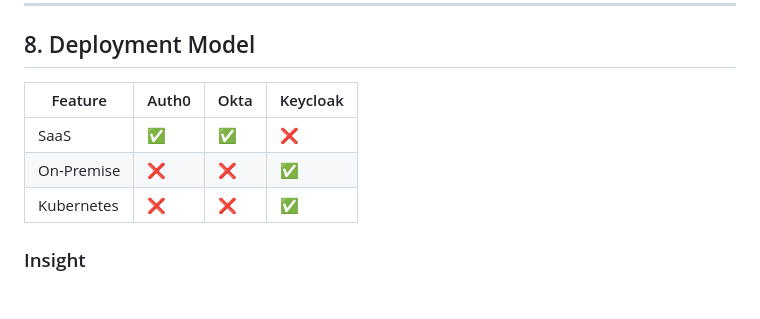
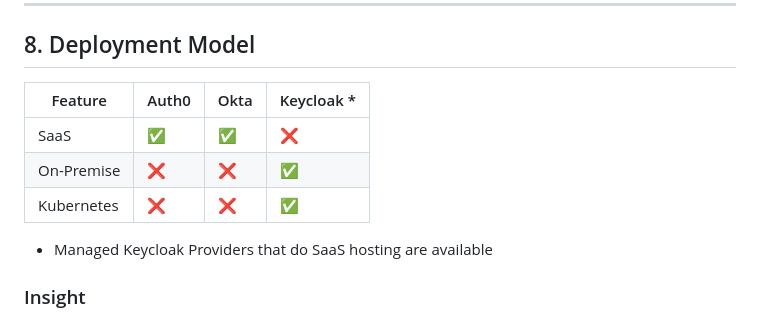
Before and after one commit to encourageat/iam-training, a Markdown page: docs/iam-comparison/okta-auth0-keycloak-comparision.md, the part around the change. Rendered like a GitHub page; blank space fills up the shorter version.

Commit message:
comparison data

```diff
--- a/docs/iam-comparison/okta-auth0-keycloak-comparision.md
+++ b/docs/iam-comparison/okta-auth0-keycloak-comparision.md
@@ -145,11 +145,13 @@ This comparison is written from a **practical, engineer’s perspective**, focus
 
 ## 8. Deployment Model
 
-| Feature | Auth0 | Okta | Keycloak |
+| Feature | Auth0 | Okta | Keycloak * |
 |--------|------|------|---------|
 | SaaS | ✅ | ✅ | ❌ |
 | On-Premise | ❌ | ❌ | ✅ |
 | Kubernetes | ❌ | ❌ | ✅ |
+
+* Managed Keycloak Providers that do SaaS hosting are available
 
 ### Insight
 - If you need **on-prem or air-gapped deployment → Keycloak**
```
